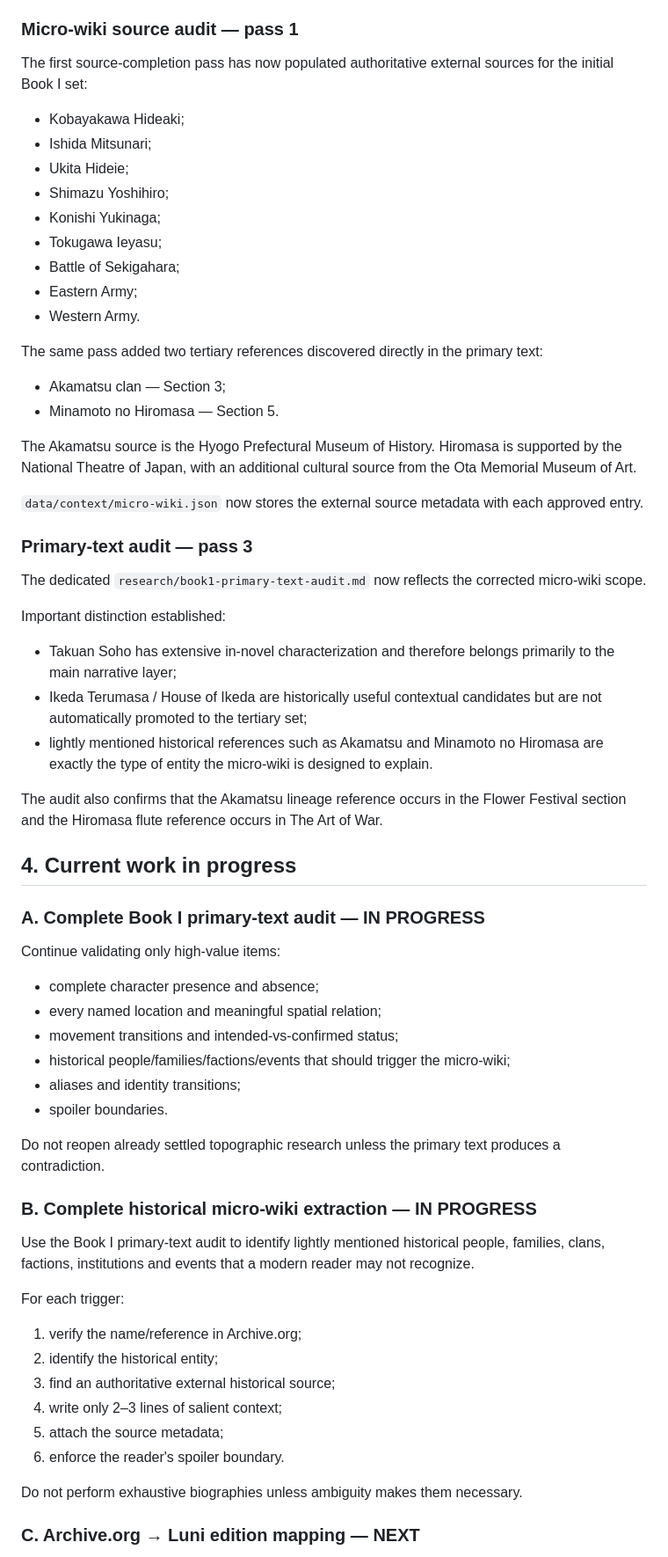
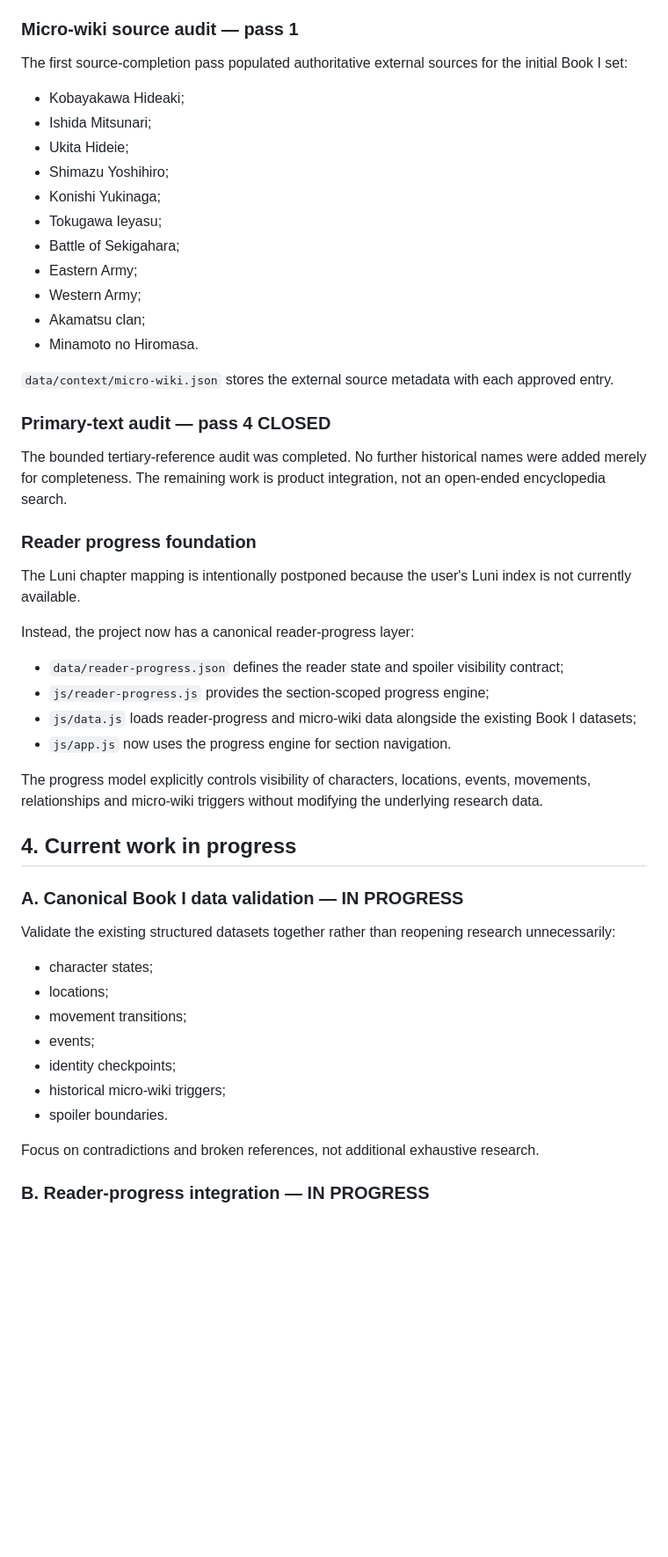
Before and after one commit to Cartaz/MusashiMap, a Markdown page: ROADMAP.md, the part around one of its changes. Shown at 88% size. Drawn GitHub-style; blank space fills up the shorter version.

Commit message:
Advance roadmap to reader progress implementation

```diff
--- a/ROADMAP.md
+++ b/ROADMAP.md
@@ -184,7 +184,7 @@ Every historical summary must retain its external source metadata and must never
 
 ### Micro-wiki source audit — pass 1
 
-The first source-completion pass has now populated authoritative external sources for the initial Book I set:
+The first source-completion pass populated authoritative external sources for the initial Book I set:
 
 - Kobayakawa Hideaki;
 - Ishida Mitsunari;
@@ -194,58 +194,44 @@ The first source-completion pass has now populated authoritative external source
 - Tokugawa Ieyasu;
 - Battle of Sekigahara;
 - Eastern Army;
-- Western Army.
+- Western Army;
+- Akamatsu clan;
+- Minamoto no Hiromasa.
 
-The same pass added two tertiary references discovered directly in the primary text:
+`data/context/micro-wiki.json` stores the external source metadata with each approved entry.
 
-- Akamatsu clan — Section 3;
-- Minamoto no Hiromasa — Section 5.
+### Primary-text audit — pass 4 CLOSED
 
-The Akamatsu source is the Hyogo Prefectural Museum of History. Hiromasa is supported by the National Theatre of Japan, with an additional cultural source from the Ota Memorial Museum of Art.
+The bounded tertiary-reference audit was completed. No further historical names were added merely for completeness. The remaining work is product integration, not an open-ended encyclopedia search.
 
-`data/context/micro-wiki.json` now stores the external source metadata with each approved entry.
+### Reader progress foundation
 
-### Primary-text audit — pass 3
+The Luni chapter mapping is intentionally postponed because the user's Luni index is not currently available.
 
-The dedicated `research/book1-primary-text-audit.md` now reflects the corrected micro-wiki scope.
+Instead, the project now has a canonical reader-progress layer:
 
-Important distinction established:
+- `data/reader-progress.json` defines the reader state and spoiler visibility contract;
+- `js/reader-progress.js` provides the section-scoped progress engine;
+- `js/data.js` loads reader-progress and micro-wiki data alongside the existing Book I datasets;
+- `js/app.js` now uses the progress engine for section navigation.
 
-- Takuan Soho has extensive in-novel characterization and therefore belongs primarily to the main narrative layer;
-- Ikeda Terumasa / House of Ikeda are historically useful contextual candidates but are not automatically promoted to the tertiary set;
-- lightly mentioned historical references such as Akamatsu and Minamoto no Hiromasa are exactly the type of entity the micro-wiki is designed to explain.
-
-The audit also confirms that the Akamatsu lineage reference occurs in the Flower Festival section and the Hiromasa flute reference occurs in The Art of War.
+The progress model explicitly controls visibility of characters, locations, events, movements, relationships and micro-wiki triggers without modifying the underlying research data.
 
 ## 4. Current work in progress
 
-### A. Complete Book I primary-text audit — IN PROGRESS
+### A. Canonical Book I data validation — IN PROGRESS
 
-Continue validating only high-value items:
+Validate the existing structured datasets together rather than reopening research unnecessarily:
 
-- complete character presence and absence;
-- every named location and meaningful spatial relation;
-- movement transitions and intended-vs-confirmed status;
-- historical people/families/factions/events that should trigger the micro-wiki;
-- aliases and identity transitions;
+- character states;
+- locations;
+- movement transitions;
+- events;
+- identity checkpoints;
+- historical micro-wiki triggers;
 - spoiler boundaries.
 
-Do not reopen already settled topographic research unless the primary text produces a contradiction.
+Focus on contradictions and broken references, not additional exhaustive research.
 
-### B. Complete historical micro-wiki extraction — IN PROGRESS
+### B. Reader-progress integration — IN PROGRESS
 
-Use the Book I primary-text audit to identify lightly mentioned historical people, families, clans, factions, institutions and events that a modern reader may not recognize.
-
-For each trigger:
-
-1. verify the name/reference in Archive.org;
-2. identify the historical entity;
-3. find an authoritative external historical source;
-4. write only 2–3 lines of salient context;
-5. attach the source metadata;
-6. enforce the reader's spoiler boundary.
-
-Do not perform exhaustive biographies unless ambiguity makes them necessary.
-
-### C. Archive.org → Luni edition mapping — NEXT
-
```
Also changed, not shown: other parts of ROADMAP.md (+51 -71 lines).
